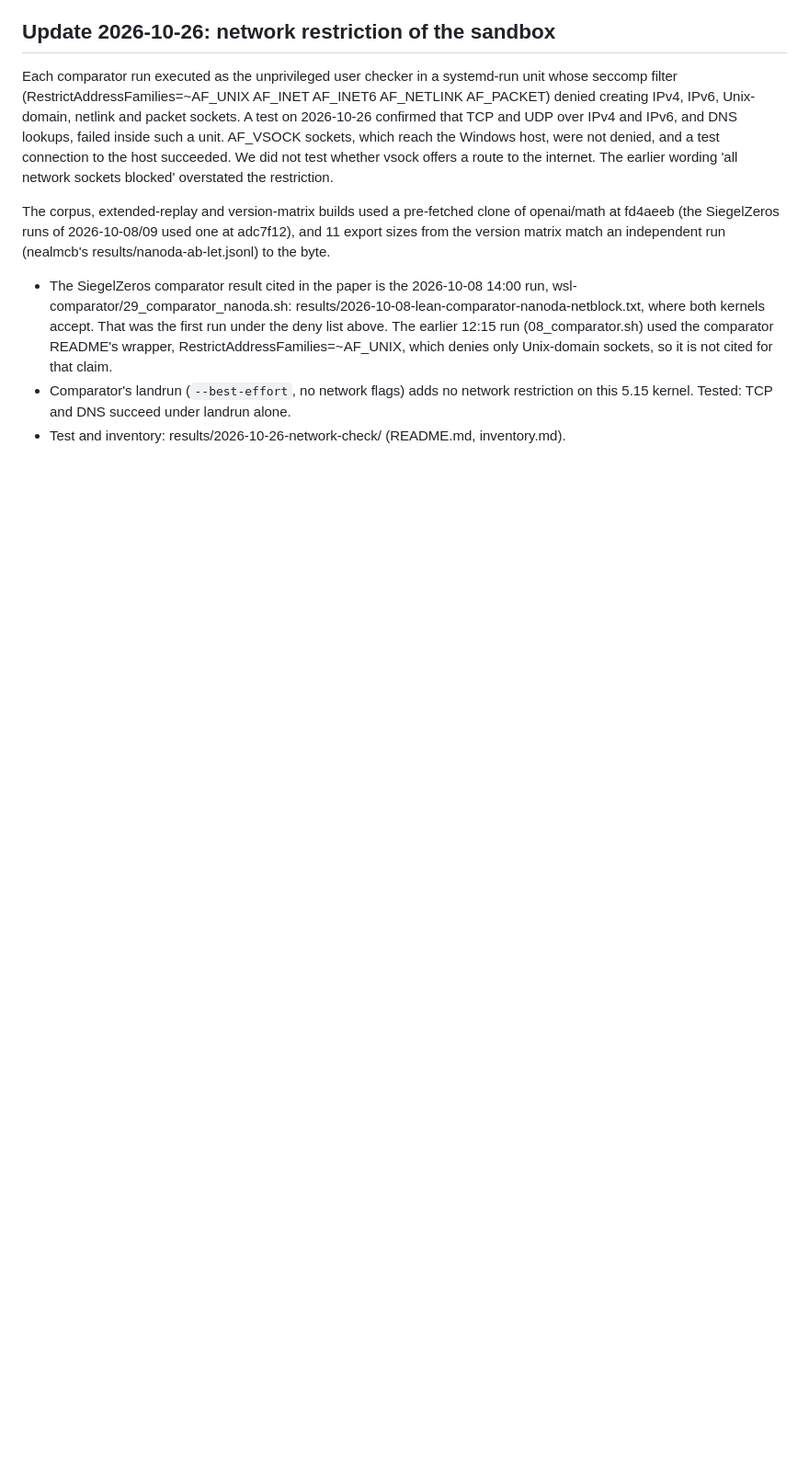
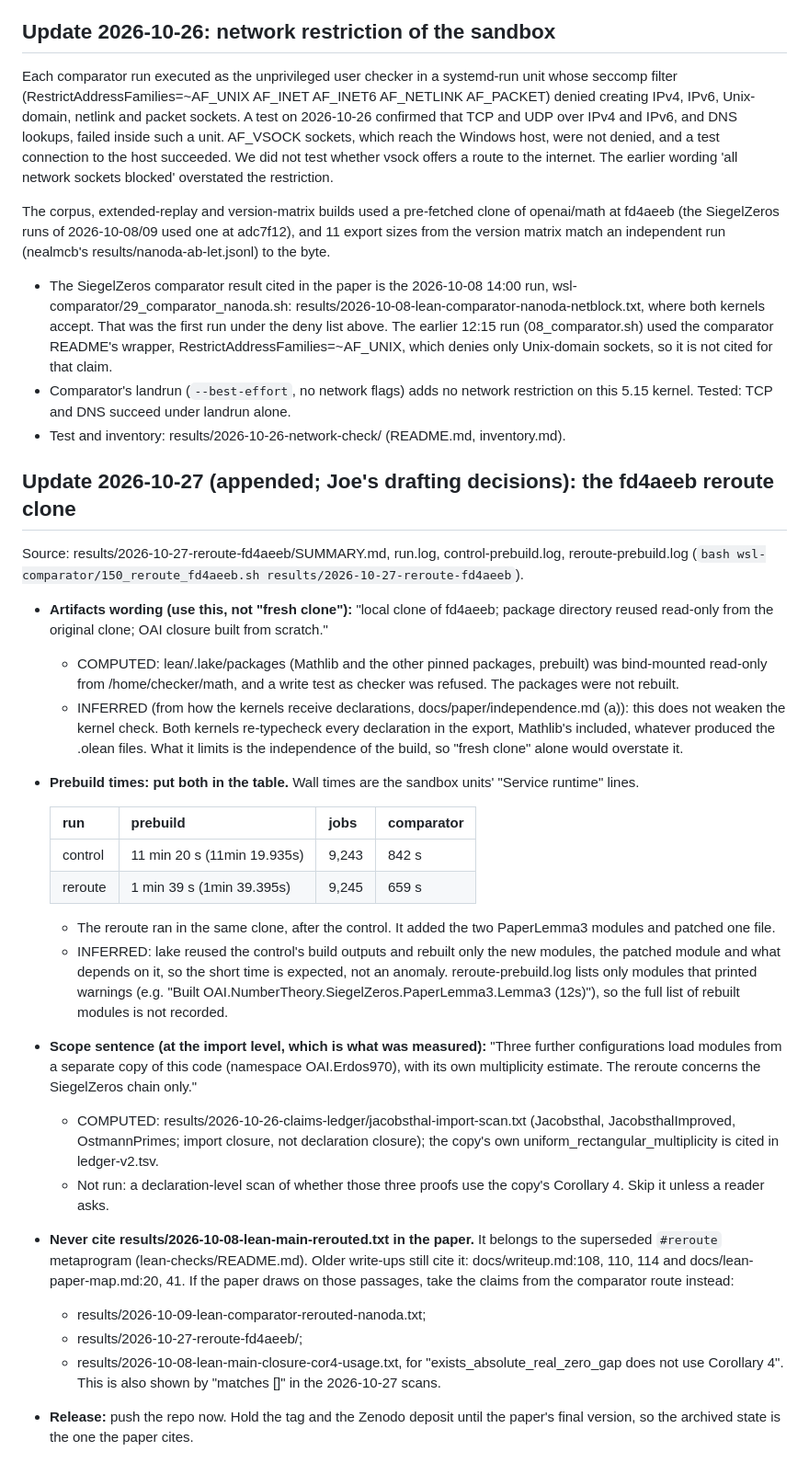
Before and after one commit to jmreilly1113/siegel-zeros-audit, a Markdown page: docs/paper/methods-notes.md, the part around the change. Shown at 92% size. Drawn GitHub-style; blank space fills up the shorter version.

Commit message:
Paper notes: reroute clone wording and both prebuild times; import-level Jacobsthal scope sentence; never cite the MainRerouted results file; ContinuumCoulombHardness as 'not completed on this machine (memory)' with Neal McBurnett's results; push now, hold tag and Zenodo
Co-Authored-By: Claude Opus 5.5 <noreply@anthropic.com>

```diff
--- a/docs/paper/methods-notes.md
+++ b/docs/paper/methods-notes.md
@@ -29,3 +29,28 @@ The corpus, extended-replay and version-matrix builds used a pre-fetched clone o
 - The SiegelZeros comparator result cited in the paper is the 2026-10-08 14:00 run, wsl-comparator/29_comparator_nanoda.sh: results/2026-10-08-lean-comparator-nanoda-netblock.txt, where both kernels accept. That was the first run under the deny list above. The earlier 12:15 run (08_comparator.sh) used the comparator README's wrapper, RestrictAddressFamilies=~AF_UNIX, which denies only Unix-domain sockets, so it is not cited for that claim.
 - Comparator's landrun (`--best-effort`, no network flags) adds no network restriction on this 5.15 kernel. Tested: TCP and DNS succeed under landrun alone.
 - Test and inventory: results/2026-10-26-network-check/ (README.md, inventory.md).
+
+## Update 2026-10-27 (appended; Joe's drafting decisions): the fd4aeeb reroute clone
+
+Source: results/2026-10-27-reroute-fd4aeeb/SUMMARY.md, run.log, control-prebuild.log, reroute-prebuild.log (`bash wsl-comparator/150_reroute_fd4aeeb.sh results/2026-10-27-reroute-fd4aeeb`).
+
+- **Artifacts wording (use this, not "fresh clone"):** "local clone of fd4aeeb; package directory reused read-only from the original clone; OAI closure built from scratch."
+  - COMPUTED: lean/.lake/packages (Mathlib and the other pinned packages, prebuilt) was bind-mounted read-only from /home/checker/math, and a write test as checker was refused. The packages were not rebuilt.
+  - INFERRED (from how the kernels receive declarations, docs/paper/independence.md (a)): this does not weaken the kernel check. Both kernels re-typecheck every declaration in the export, Mathlib's included, whatever produced the .olean files. What it limits is the independence of the build, so "fresh clone" alone would overstate it.
+- **Prebuild times: put both in the table.** Wall times are the sandbox units' "Service runtime" lines.
+
+  | run | prebuild | jobs | comparator |
+  |---|---|---|---|
+  | control | 11 min 20 s (11min 19.935s) | 9,243 | 842 s |
+  | reroute | 1 min 39 s (1min 39.395s) | 9,245 | 659 s |
+
+  - The reroute ran in the same clone, after the control. It added the two PaperLemma3 modules and patched one file.
+  - INFERRED: lake reused the control's build outputs and rebuilt only the new modules, the patched module and what depends on it, so the short time is expected, not an anomaly. reroute-prebuild.log lists only modules that printed warnings (e.g. "Built OAI.NumberTheory.SiegelZeros.PaperLemma3.Lemma3 (12s)"), so the full list of rebuilt modules is not recorded.
+- **Scope sentence (at the import level, which is what was measured):** "Three further configurations load modules from a separate copy of this code (namespace OAI.Erdos970), with its own multiplicity estimate. The reroute concerns the SiegelZeros chain only."
+  - COMPUTED: results/2026-10-26-claims-ledger/jacobsthal-import-scan.txt (Jacobsthal, JacobsthalImproved, OstmannPrimes; import closure, not declaration closure); the copy's own uniform_rectangular_multiplicity is cited in ledger-v2.tsv.
+  - Not run: a declaration-level scan of whether those three proofs use the copy's Corollary 4. Skip it unless a reader asks.
+- **Never cite results/2026-10-08-lean-main-rerouted.txt in the paper.** It belongs to the superseded `#reroute` metaprogram (lean-checks/README.md). Older write-ups still cite it: docs/writeup.md:108, 110, 114 and docs/lean-paper-map.md:20, 41. If the paper draws on those passages, take the claims from the comparator route instead:
+  - results/2026-10-09-lean-comparator-rerouted-nanoda.txt;
+  - results/2026-10-27-reroute-fd4aeeb/;
+  - results/2026-10-08-lean-main-closure-cor4-usage.txt, for "exists_absolute_real_zero_gap does not use Corollary 4". This is also shown by "matches []" in the 2026-10-27 scans.
+- **Release:** push the repo now. Hold the tag and the Zenodo deposit until the paper's final version, so the archived state is the one the paper cites.
```
Also changed, not shown: docs/paper/limitations.md (+10 -0 lines).
